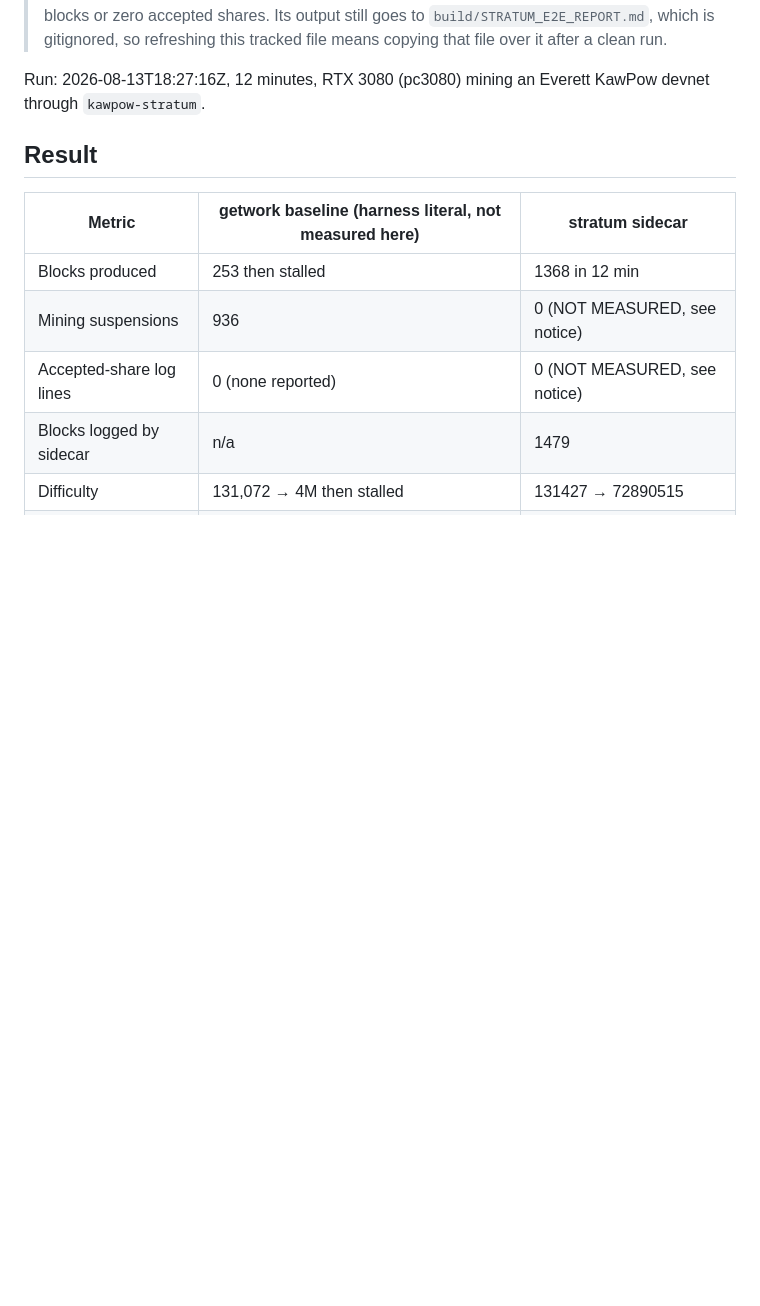
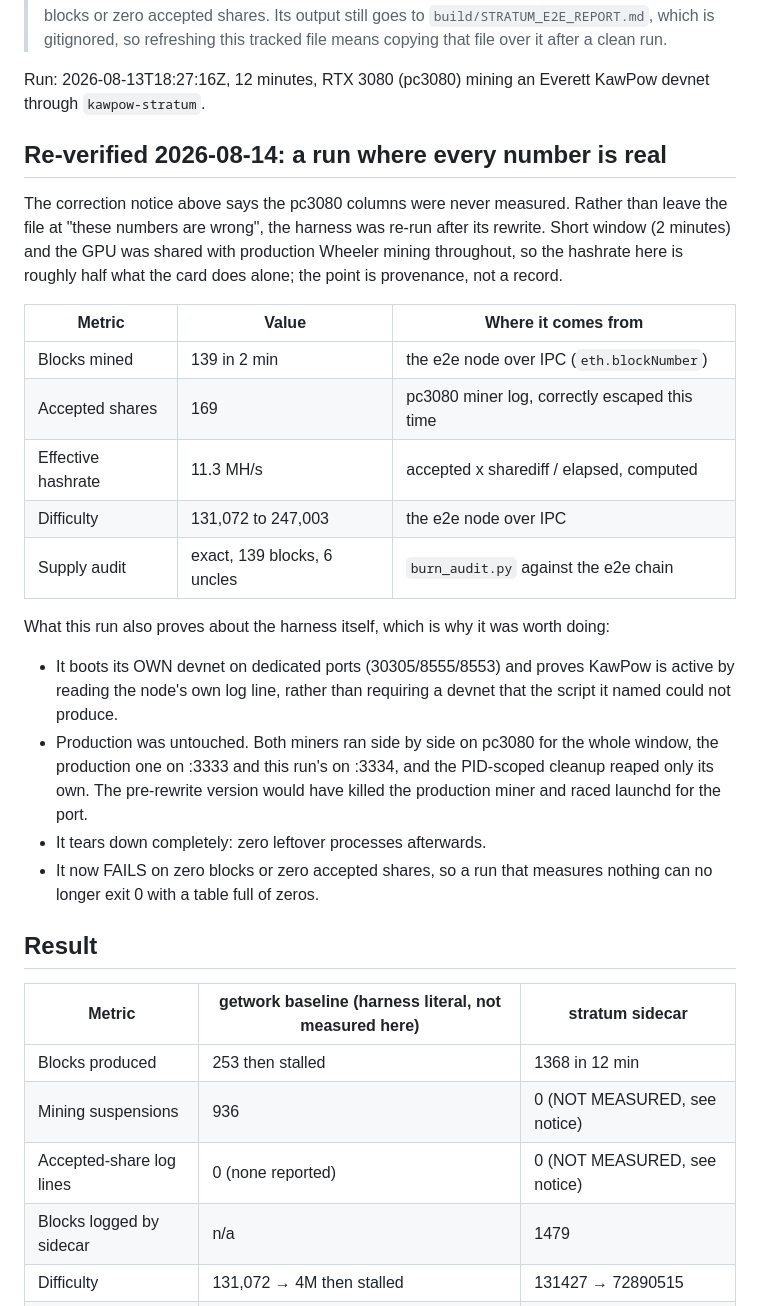
Before and after one commit to zengjiajun0623/everett, a Markdown page: stratum/E2E_REPORT.md, the part around the change. Rendered like a GitHub page; blank space fills up the shorter version.

Commit message:
E2E report: a re-run where every number is measured
The correction notice added earlier said three of the report's numbers
were instrument error. Leaving the file at "these are wrong" is a worse
artifact than fixing it, so the rewritten harness was actually run and its
results appended with their provenance stated per row.

139 blocks in a 2-minute window, 169 accepted shares (the metric that
previously always read 0), 11.3 MH/s computed from shares actually
delivered, supply audit exact. Short window and the GPU was shared with
production Wheeler mining, so the rate is about half the card's solo
figure; the point is that each number now has a source.

The run doubles as live validation of the harness fixes from rounds 2 and
3: it booted its own devnet on dedicated ports and proved KawPow from the
node's log rather than assuming it, both miners ran side by side on pc3080
(production :3333, this run :3334) with the PID-scoped cleanup reaping
only its own, teardown left zero processes, and the new fail-on-zero
gates were in force throughout.

Co-Authored-By: Claude Opus 4.8 <noreply@anthropic.com>

```diff
--- a/stratum/E2E_REPORT.md
+++ b/stratum/E2E_REPORT.md
@@ -42,6 +42,37 @@
 
 Run: 2026-08-13T18:27:16Z, 12 minutes, RTX 3080 (pc3080)
 mining an Everett KawPow devnet through `kawpow-stratum`.
+
+## Re-verified 2026-08-14: a run where every number is real
+
+The correction notice above says the pc3080 columns were never measured.
+Rather than leave the file at "these numbers are wrong", the harness was
+re-run after its rewrite. Short window (2 minutes) and the GPU was shared
+with production Wheeler mining throughout, so the hashrate here is roughly
+half what the card does alone; the point is provenance, not a record.
+
+| Metric | Value | Where it comes from |
+|---|---|---|
+| Blocks mined | 139 in 2 min | the e2e node over IPC (`eth.blockNumber`) |
+| Accepted shares | 169 | pc3080 miner log, correctly escaped this time |
+| Effective hashrate | 11.3 MH/s | accepted x sharediff / elapsed, computed |
+| Difficulty | 131,072 to 247,003 | the e2e node over IPC |
+| Supply audit | exact, 139 blocks, 6 uncles | `burn_audit.py` against the e2e chain |
+
+What this run also proves about the harness itself, which is why it was
+worth doing:
+
+- It boots its OWN devnet on dedicated ports (30305/8555/8553) and proves
+  KawPow is active by reading the node's own log line, rather than
+  requiring a devnet that the script it named could not produce.
+- Production was untouched. Both miners ran side by side on pc3080 for the
+  whole window, the production one on :3333 and this run's on :3334, and
+  the PID-scoped cleanup reaped only its own. The pre-rewrite version
+  would have killed the production miner and raced launchd for the port.
+- It tears down completely: zero leftover processes afterwards.
+- It now FAILS on zero blocks or zero accepted shares, so a run that
+  measures nothing can no longer exit 0 with a table full of zeros.
+
 
 ## Result
 
```
